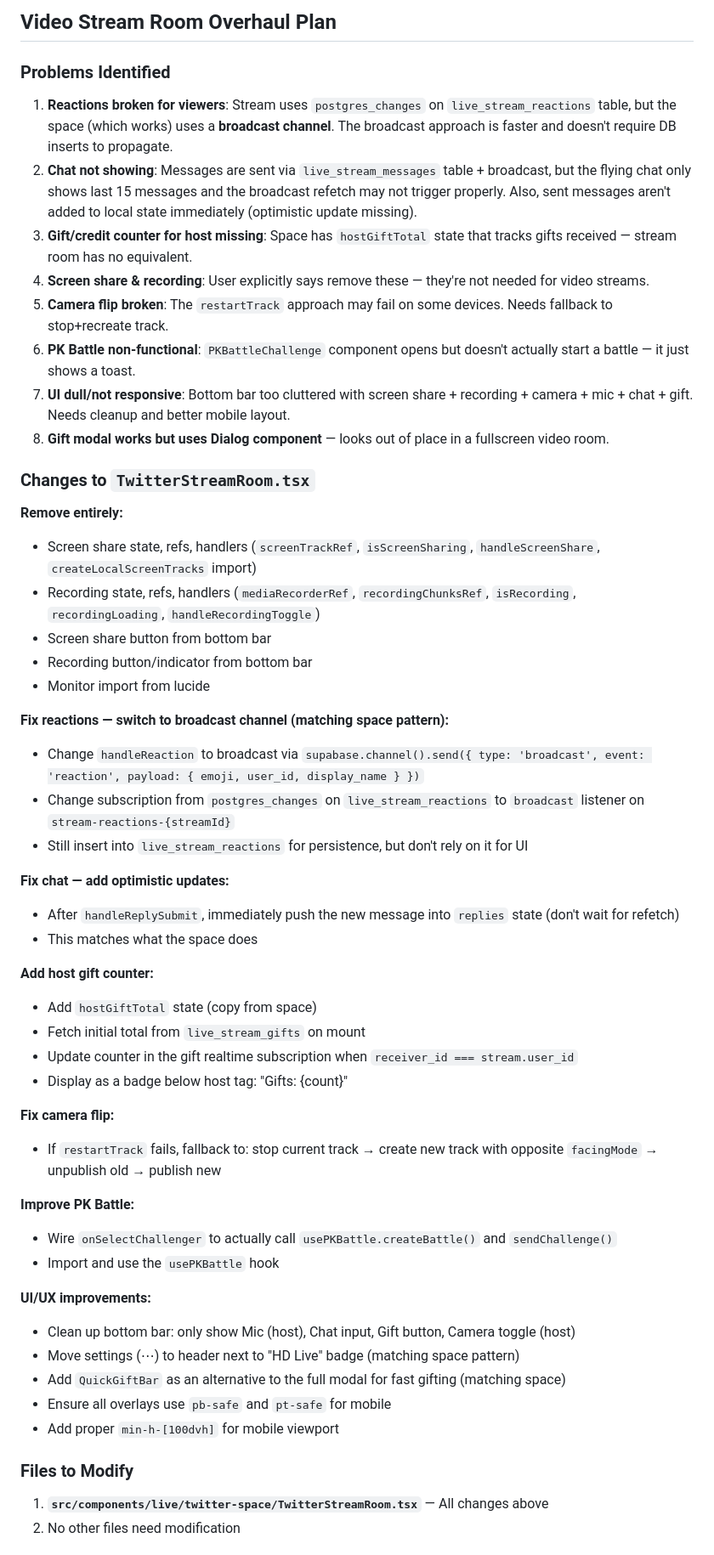
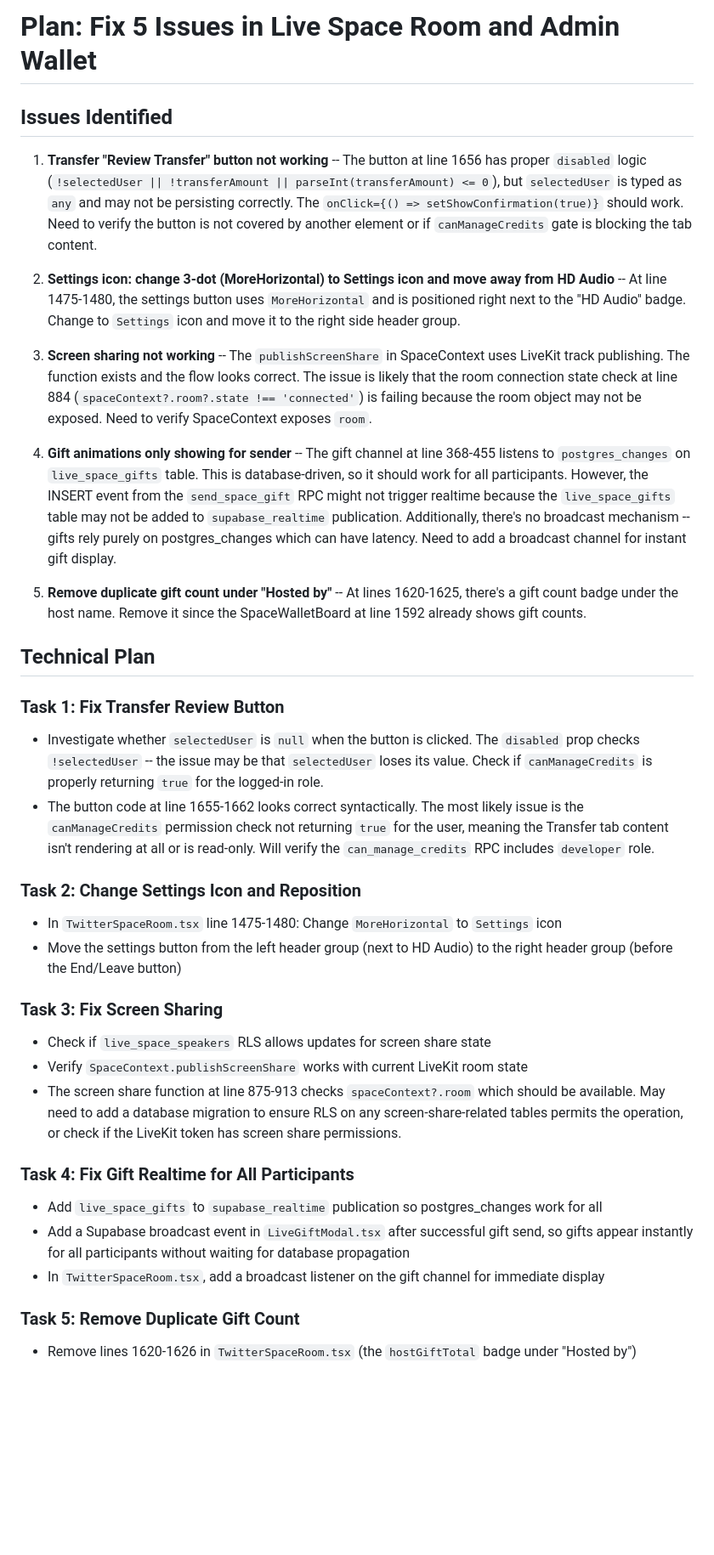
Before and after one commit to donvip1/feedinbeta, a Markdown page: .lovable/plan.md, the part around one of its changes. Shown at 85% size. GitHub-like rendering; blank space fills up the shorter version.

Commit message:
Save plan in Lovable

```diff
--- a/.lovable/plan.md
+++ b/.lovable/plan.md
@@ -1,58 +1,39 @@
 
 
-## Video Stream Room Overhaul Plan
+# Plan: Fix 5 Issues in Live Space Room and Admin Wallet
 
-### Problems Identified
+## Issues Identified
 
-1. **Reactions broken for viewers**: Stream uses `postgres_changes` on `live_stream_reactions` table, but the space (which works) uses a **broadcast channel**. The broadcast approach is faster and doesn't require DB inserts to propagate.
-2. **Chat not showing**: Messages are sent via `live_stream_messages` table + broadcast, but the flying chat only shows last 15 messages and the broadcast refetch may not trigger properly. Also, sent messages aren't added to local state immediately (optimistic update missing).
-3. **Gift/credit counter for host missing**: Space has `hostGiftTotal` state that tracks gifts received — stream room has no equivalent.
-4. **Screen share & recording**: User explicitly says remove these — they're not needed for video streams.
-5. **Camera flip broken**: The `restartTrack` approach may fail on some devices. Needs fallback to stop+recreate track.
-6. **PK Battle non-functional**: `PKBattleChallenge` component opens but doesn't actually start a battle — it just shows a toast.
-7. **UI dull/not responsive**: Bottom bar too cluttered with screen share + recording + camera + mic + chat + gift. Needs cleanup and better mobile layout.
-8. **Gift modal works but uses Dialog component** — looks out of place in a fullscreen video room.
+1. **Transfer "Review Transfer" button not working** -- The button at line 1656 has proper `disabled` logic (`!selectedUser || !transferAmount || parseInt(transferAmount) <= 0`), but `selectedUser` is typed as `any` and may not be persisting correctly. The `onClick={() => setShowConfirmation(true)}` should work. Need to verify the button is not covered by another element or if `canManageCredits` gate is blocking the tab content.
 
-### Changes to `TwitterStreamRoom.tsx`
+2. **Settings icon: change 3-dot (MoreHorizontal) to Settings icon and move away from HD Audio** -- At line 1475-1480, the settings button uses `MoreHorizontal` and is positioned right next to the "HD Audio" badge. Change to `Settings` icon and move it to the right side header group.
 
-**Remove entirely:**
-- Screen share state, refs, handlers (`screenTrackRef`, `isScreenSharing`, `handleScreenShare`, `createLocalScreenTracks` import)
-- Recording state, refs, handlers (`mediaRecorderRef`, `recordingChunksRef`, `isRecording`, `recordingLoading`, `handleRecordingToggle`)
-- Screen share button from bottom bar
-- Recording button/indicator from bottom bar
-- Monitor import from lucide
+3. **Screen sharing not working** -- The `publishScreenShare` in SpaceContext uses LiveKit track publishing. The function exists and the flow looks correct. The issue is likely that the room connection state check at line 884 (`spaceContext?.room?.state !== 'connected'`) is failing because the room object may not be exposed. Need to verify SpaceContext exposes `room`.
 
-**Fix reactions — switch to broadcast channel (matching space pattern):**
-- Change `handleReaction` to broadcast via `supabase.channel().send({ type: 'broadcast', event: 'reaction', payload: { emoji, user_id, display_name } })`
-- Change subscription from `postgres_changes` on `live_stream_reactions` to `broadcast` listener on `stream-reactions-{streamId}`
-- Still insert into `live_stream_reactions` for persistence, but don't rely on it for UI
+4. **Gift animations only showing for sender** -- The gift channel at line 368-455 listens to `postgres_changes` on `live_space_gifts` table. This is database-driven, so it should work for all participants. However, the INSERT event from the `send_space_gift` RPC might not trigger realtime because the `live_space_gifts` table may not be added to `supabase_realtime` publication. Additionally, there's no broadcast mechanism -- gifts rely purely on postgres_changes which can have latency. Need to add a broadcast channel for instant gift display.
 
-**Fix chat — add optimistic updates:**
-- After `handleReplySubmit`, immediately push the new message into `replies` state (don't wait for refetch)
-- This matches what the space does
+5. **Remove duplicate gift count under "Hosted by"** -- At lines 1620-1625, there's a gift count badge under the host name. Remove it since the SpaceWalletBoard at line 1592 already shows gift counts.
 
-**Add host gift counter:**
-- Add `hostGiftTotal` state (copy from space)
-- Fetch initial total from `live_stream_gifts` on mount
-- Update counter in the gift realtime subscription when `receiver_id === stream.user_id`
-- Display as a badge below host tag: "Gifts: {count}"
+## Technical Plan
 
-**Fix camera flip:**
-- If `restartTrack` fails, fallback to: stop current track → create new track with opposite `facingMode` → unpublish old → publish new
+### Task 1: Fix Transfer Review Button
+- Investigate whether `selectedUser` is `null` when the button is clicked. The `disabled` prop checks `!selectedUser` -- the issue may be that `selectedUser` loses its value. Check if `canManageCredits` is properly returning `true` for the logged-in role.
+- The button code at line 1655-1662 looks correct syntactically. The most likely issue is the `canManageCredits` permission check not returning `true` for the user, meaning the Transfer tab content isn't rendering at all or is read-only. Will verify the `can_manage_credits` RPC includes `developer` role.
 
-**Improve PK Battle:**
-- Wire `onSelectChallenger` to actually call `usePKBattle.createBattle()` and `sendChallenge()`
-- Import and use the `usePKBattle` hook
+### Task 2: Change Settings Icon and Reposition
+- In `TwitterSpaceRoom.tsx` line 1475-1480: Change `MoreHorizontal` to `Settings` icon
+- Move the settings button from the left header group (next to HD Audio) to the right header group (before the End/Leave button)
 
-**UI/UX improvements:**
-- Clean up bottom bar: only show Mic (host), Chat input, Gift button, Camera toggle (host)
-- Move settings (⋯) to header next to "HD Live" badge (matching space pattern)
-- Add `QuickGiftBar` as an alternative to the full modal for fast gifting (matching space)
-- Ensure all overlays use `pb-safe` and `pt-safe` for mobile
-- Add proper `min-h-[100dvh]` for mobile viewport
+### Task 3: Fix Screen Sharing
+- Check if `live_space_speakers` RLS allows updates for screen share state
+- Verify `SpaceContext.publishScreenShare` works with current LiveKit room state
+- The screen share function at line 875-913 checks `spaceContext?.room` which should be available. May need to add a database migration to ensure RLS on any screen-share-related tables permits the operation, or check if the LiveKit token has screen share permissions.
 
-### Files to Modify
+### Task 4: Fix Gift Realtime for All Participants
+- Add `live_space_gifts` to `supabase_realtime` publication so postgres_changes work for all
+- Add a Supabase broadcast event in `LiveGiftModal.tsx` after successful gift send, so gifts appear instantly for all participants without waiting for database propagation
+- In `TwitterSpaceRoom.tsx`, add a broadcast listener on the gift channel for immediate display
 
-1. **`src/components/live/twitter-space/TwitterStreamRoom.tsx`** — All changes above
-2. No other files need modification
+### Task 5: Remove Duplicate Gift Count
+- Remove lines 1620-1626 in `TwitterSpaceRoom.tsx` (the `hostGiftTotal` badge under "Hosted by")
 
```
Also changed, not shown: other parts of .lovable/plan.md (+8 -8 lines).
